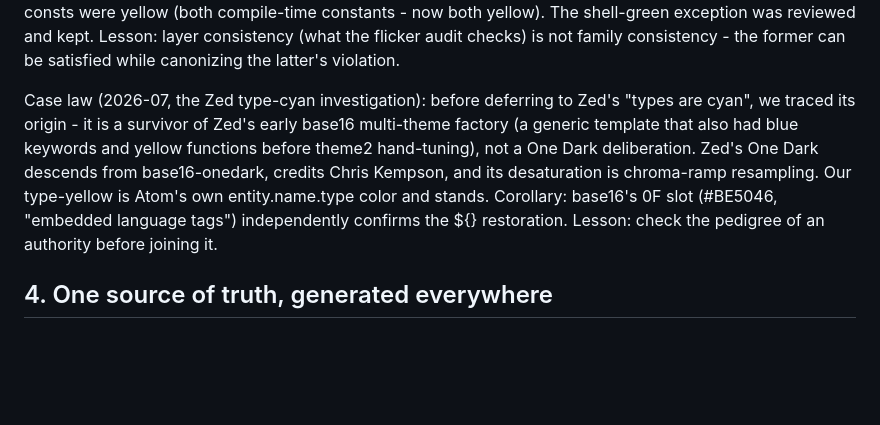
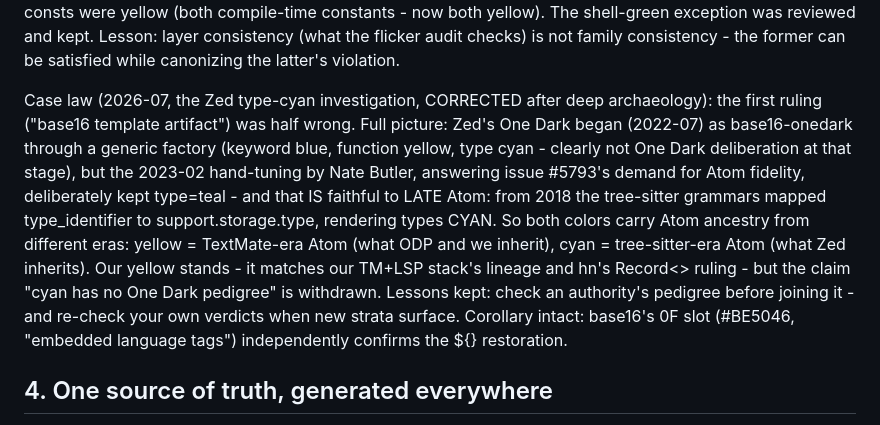
Before and after one commit to hn-11/one-dark-modern, a Markdown page: docs/PHILOSOPHY.md, the part around the change. Drawn GitHub-style; blank space fills up the shorter version.

Commit message:
docs: correct the type-cyan case law after deeper archaeology
Late Atom (tree-sitter era, 2018+) rendered types cyan via
support.storage.type; Zed's teal is faithful to that stratum, while
yellow is faithful to TextMate-era Atom. Both have pedigree; ours
stands on the TM-era lineage. Withdrawn: 'cyan is a template artifact'.

Co-Authored-By: Claude Fable 5 <noreply@anthropic.com>

```diff
--- a/docs/PHILOSOPHY.md
+++ b/docs/PHILOSOPHY.md
@@ -95,15 +95,22 @@ yellow). The shell-green exception was reviewed and kept. Lesson: layer
 consistency (what the flicker audit checks) is not family consistency -
 the former can be satisfied while canonizing the latter's violation.
 
-Case law (2026-07, the Zed type-cyan investigation): before deferring to
-Zed's "types are cyan", we traced its origin - it is a survivor of Zed's
-early base16 multi-theme factory (a generic template that also had blue
-keywords and yellow functions before theme2 hand-tuning), not a One Dark
-deliberation. Zed's One Dark descends from base16-onedark, credits Chris
-Kempson, and its desaturation is chroma-ramp resampling. Our type-yellow is
-Atom's own entity.name.type color and stands. Corollary: base16's 0F slot
-(#BE5046, "embedded language tags") independently confirms the ${}
-restoration. Lesson: check the pedigree of an authority before joining it.
+Case law (2026-07, the Zed type-cyan investigation, CORRECTED after deep
+archaeology): the first ruling ("base16 template artifact") was half wrong.
+Full picture: Zed's One Dark began (2022-07) as base16-onedark through a
+generic factory (keyword blue, function yellow, type cyan - clearly not
+One Dark deliberation at that stage), but the 2023-02 hand-tuning by Nate
+Butler, answering issue #5793's demand for Atom fidelity, deliberately kept
+type=teal - and that IS faithful to LATE Atom: from 2018 the tree-sitter
+grammars mapped type_identifier to support.storage.type, rendering types
+CYAN. So both colors carry Atom ancestry from different eras: yellow =
+TextMate-era Atom (what ODP and we inherit), cyan = tree-sitter-era Atom
+(what Zed inherits). Our yellow stands - it matches our TM+LSP stack's
+lineage and hn's Record<> ruling - but the claim "cyan has no One Dark
+pedigree" is withdrawn. Lessons kept: check an authority's pedigree before
+joining it - and re-check your own verdicts when new strata surface.
+Corollary intact: base16's 0F slot (#BE5046, "embedded language tags")
+independently confirms the ${} restoration.
 
 ## 4. One source of truth, generated everywhere
 
```
